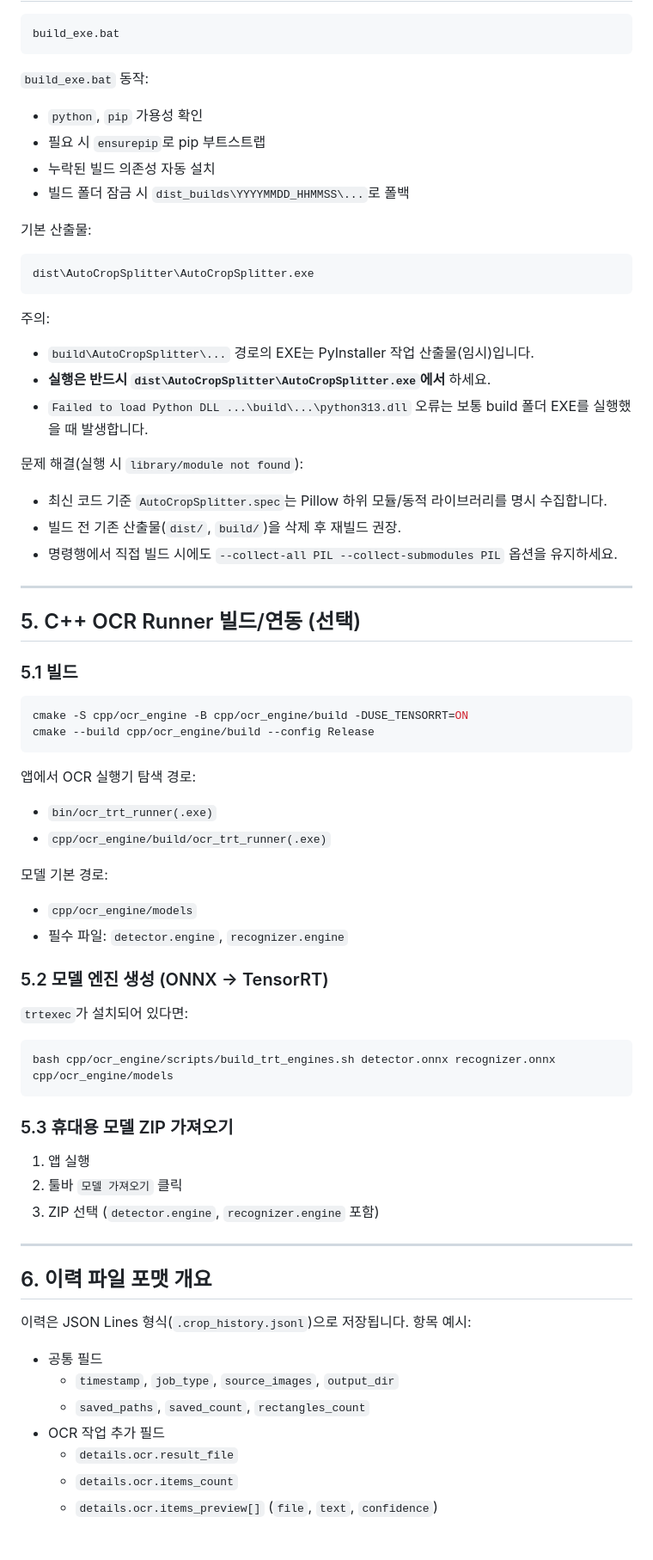
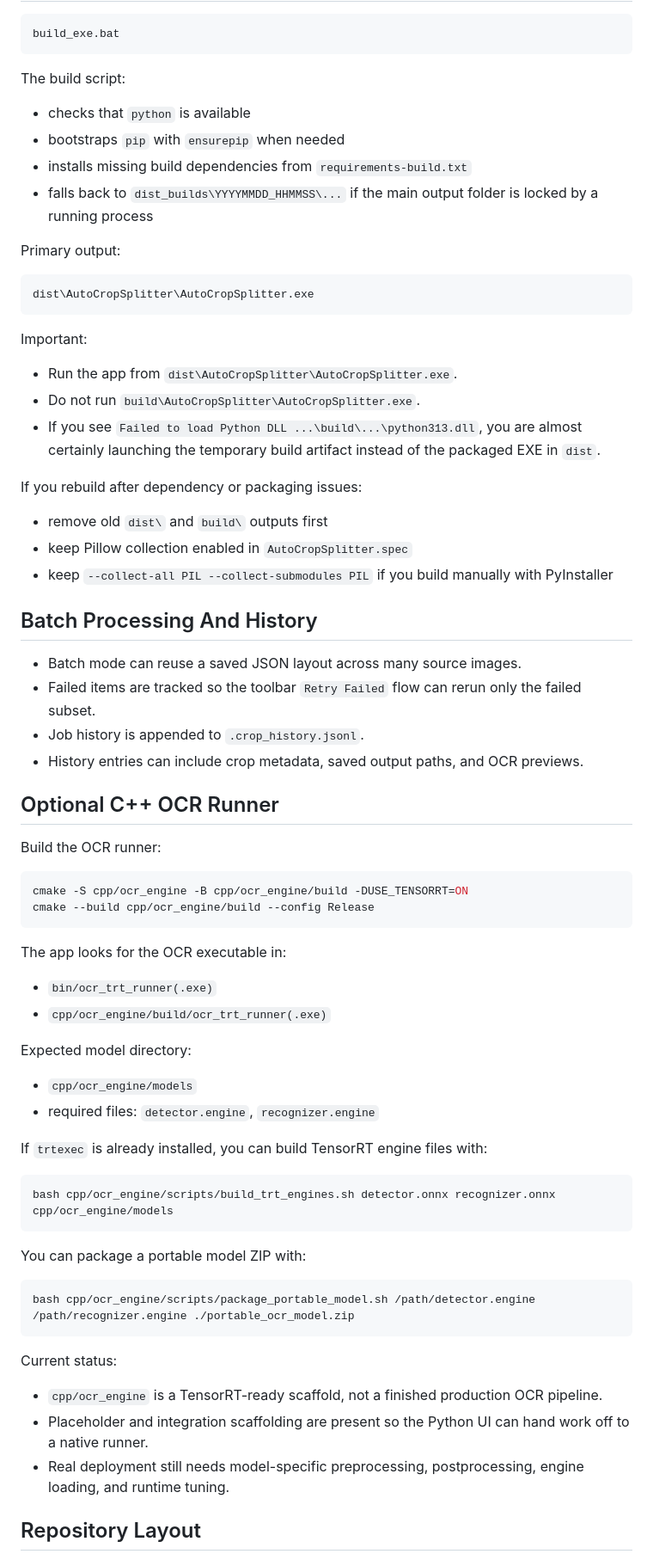
Before and after one commit to sheryloe/grid-crop-image, a Markdown page: README.md, the part around one of its changes. Shown at 86% size. GitHub-like rendering.

Commit message:
docs: refresh README after OCR branch merge

````diff
--- a/README.md
+++ b/README.md
@@ -68,67 +40,74 @@ py app.py
 build_exe.bat
 ```
 
-`build_exe.bat` 동작:
-- `python`, `pip` 가용성 확인
-- 필요 시 `ensurepip`로 pip 부트스트랩
-- 누락된 빌드 의존성 자동 설치
-- 빌드 폴더 잠금 시 `dist_builds\YYYYMMDD_HHMMSS\...`로 폴백
+The build script:
 
-기본 산출물:
+- checks that `python` is available
+- bootstraps `pip` with `ensurepip` when needed
+- installs missing build dependencies from `requirements-build.txt`
+- falls back to `dist_builds\YYYYMMDD_HHMMSS\...` if the main output folder is locked by a running process
+
+Primary output:
+
 ```text
 dist\AutoCropSplitter\AutoCropSplitter.exe
 ```
 
-주의:
-- `build\AutoCropSplitter\...` 경로의 EXE는 PyInstaller 작업 산출물(임시)입니다.
-- **실행은 반드시 `dist\AutoCropSplitter\AutoCropSplitter.exe`에서** 하세요.
-- `Failed to load Python DLL ...\build\...\python313.dll` 오류는 보통 build 폴더 EXE를 실행했을 때 발생합니다.
+Important:
 
-문제 해결(실행 시 `library/module not found`):
-- 최신 코드 기준 `AutoCropSplitter.spec`는 Pillow 하위 모듈/동적 라이브러리를 명시 수집합니다.
-- 빌드 전 기존 산출물(`dist/`, `build/`)을 삭제 후 재빌드 권장.
-- 명령행에서 직접 빌드 시에도 `--collect-all PIL --collect-submodules PIL` 옵션을 유지하세요.
+- Run the app from `dist\AutoCropSplitter\AutoCropSplitter.exe`.
+- Do not run `build\AutoCropSplitter\AutoCropSplitter.exe`.
+- If you see `Failed to load Python DLL ...\build\...\python313.dll`, you are almost certainly launching the temporary build artifact instead of the packaged EXE in `dist`.
 
----
+If you rebuild after dependency or packaging issues:
 
-## 5. C++ OCR Runner 빌드/연동 (선택)
+- remove old `dist\` and `build\` outputs first
+- keep Pillow collection enabled in `AutoCropSplitter.spec`
+- keep `--collect-all PIL --collect-submodules PIL` if you build manually with PyInstaller
 
-### 5.1 빌드
+## Batch Processing And History
+
+- Batch mode can reuse a saved JSON layout across many source images.
+- Failed items are tracked so the toolbar `Retry Failed` flow can rerun only the failed subset.
+- Job history is appended to `.crop_history.jsonl`.
+- History entries can include crop metadata, saved output paths, and OCR previews.
+
+## Optional C++ OCR Runner
+
+Build the OCR runner:
+
 ```bash
 cmake -S cpp/ocr_engine -B cpp/ocr_engine/build -DUSE_TENSORRT=ON
 cmake --build cpp/ocr_engine/build --config Release
 ```
 
-앱에서 OCR 실행기 탐색 경로:
+The app looks for the OCR executable in:
+
 - `bin/ocr_trt_runner(.exe)`
 - `cpp/ocr_engine/build/ocr_trt_runner(.exe)`
 
-모델 기본 경로:
+Expected model directory:
+
 - `cpp/ocr_engine/models`
-- 필수 파일: `detector.engine`, `recognizer.engine`
+- required files: `detector.engine`, `recognizer.engine`
 
-### 5.2 모델 엔진 생성 (ONNX -> TensorRT)
-`trtexec`가 설치되어 있다면:
+If `trtexec` is already installed, you can build TensorRT engine files with:
+
 ```bash
 bash cpp/ocr_engine/scripts/build_trt_engines.sh detector.onnx recognizer.onnx cpp/ocr_engine/models
 ```
 
-### 5.3 휴대용 모델 ZIP 가져오기
-1. 앱 실행
-2. 툴바 `모델 가져오기` 클릭
-3. ZIP 선택 (`detector.engine`, `recognizer.engine` 포함)
+You can package a portable model ZIP with:
 
----
+```bash
+bash cpp/ocr_engine/scripts/package_portable_model.sh /path/detector.engine /path/recognizer.engine ./portable_ocr_model.zip
+```
 
-## 6. 이력 파일 포맷 개요
+Current status:
 
-이력은 JSON Lines 형식(`.crop_history.jsonl`)으로 저장됩니다. 항목 예시:
+- `cpp/ocr_engine` is a TensorRT-ready scaffold, not a finished production OCR pipeline.
+- Placeholder and integration scaffolding are present so the Python UI can hand work off to a native runner.
+- Real deployment still needs model-specific preprocessing, postprocessing, engine loading, and runtime tuning.
 
-- 공통 필드
-  - `timestamp`, `job_type`, `source_images`, `output_dir`
-  - `saved_paths`, `saved_count`, `rectangles_count`
-- OCR 작업 추가 필드
-  - `details.ocr.result_file`
-  - `details.ocr.items_count`
-  - `details.ocr.items_preview[]` (`file`, `text`, `confidence`)
+## Repository Layout
 
````
Also changed, not shown: other parts of README.md (+39 -81 lines).
